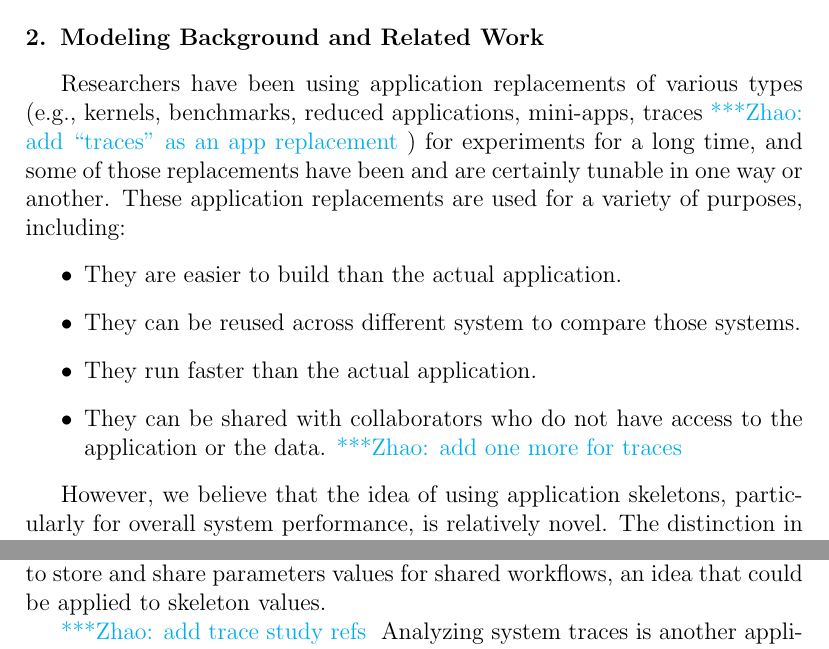
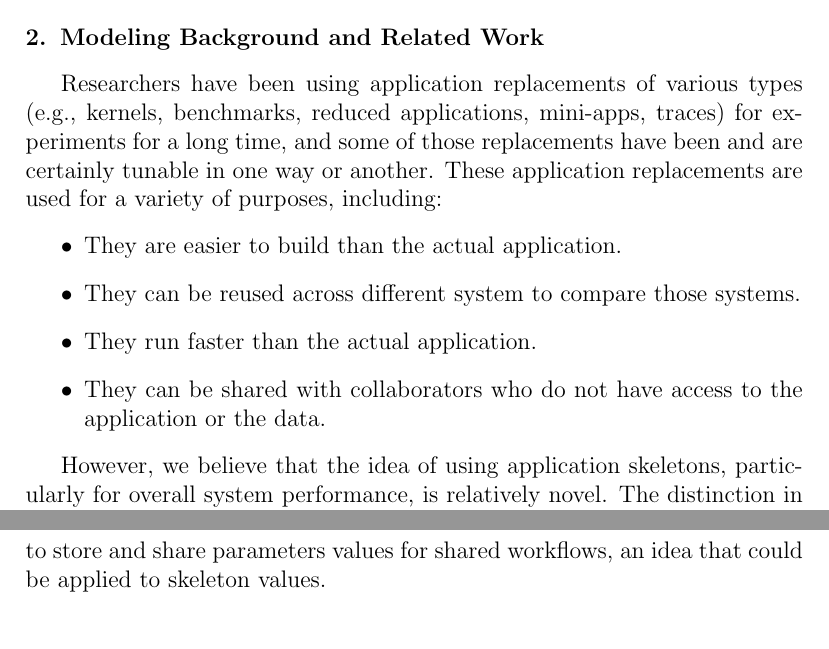
Before and after one commit to applicationskeleton/Skeleton, a LaTeX paper (papers/FGCS_2015/Skeleton.tex): two parts of pages 5 and 6 of 31 before the commit and two parts of pages 5 and 7 of 31 after it, joined at a grey line, cut so that both start at the same text. Compiled offline with pdfLaTeX.

Commit message:
minor wording fixes to Zhao's changes - thanks!

```diff
--- a/papers/FGCS_2015/Skeleton.tex
+++ b/papers/FGCS_2015/Skeleton.tex
@@ -289,7 +289,7 @@ Conclusions are drawn in Section~\ref{lb:Con}.
 \section{Modeling Background and Related Work}\label{lb:RFwork}
 
 Researchers have been using application replacements of various types (e.g.,
-kernels, benchmarks, reduced applications, mini-apps, traces~\zhaonote{add ``traces'' as an app replacement}) for experiments for a long
+kernels, benchmarks, reduced applications, mini-apps, traces) for experiments for a long
 time, and some of those replacements have been and are certainly tunable in one
 way or another. These application replacements are used for a variety of
 purposes, including: %\katznote{others?}
@@ -297,7 +297,7 @@ purposes, including: %\katznote{others?}
 \item They are easier to build than the actual application.
 \item They can be reused across different system to compare those systems.
 \item They run faster than the actual application.
-\item They can be shared with collaborators who do not have access to the application or the data. \zhaonote{add one more for traces}
+\item They can be shared with collaborators who do not have access to the application or the data.
 \end{itemize}
 
 However, we believe that the idea of using application skeletons, particularly
@@ -352,2 +355,0 @@ Very loosely related work includes Holl et al.~\cite{Holl:2013:SSS:2534248.25342
-\zhaonote{add trace study refs}
-Analyzing system traces is another application replacement when the analyzers do not have access to the applications or the data.
```
Also changed, not shown: papers/FGCS_2015/Skeleton.tex (10 more changed lines).
